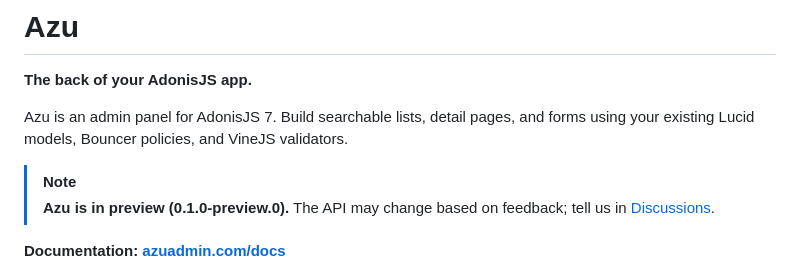
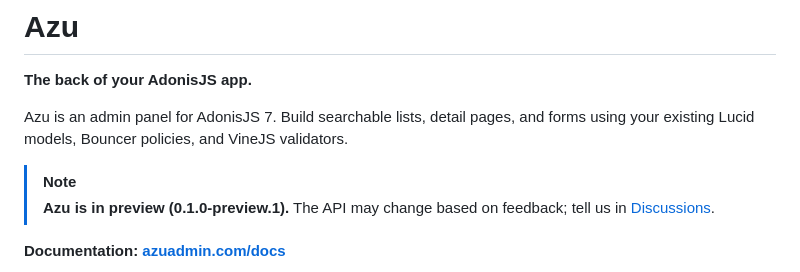
Before and after one commit to mezielabs/azu, a Markdown page: README.md, the part around the change. GitHub-like rendering.

```diff
--- a/README.md
+++ b/README.md
@@ -5,7 +5,7 @@
 Azu is an admin panel for AdonisJS 7. Build searchable lists, detail pages, and forms using your existing Lucid models, Bouncer policies, and VineJS validators.
 
 > [!NOTE]
-> **Azu is in preview (0.1.0-preview.0).** The API may change based on feedback; tell us in [Discussions](https://github.com/mezielabs/azu/discussions).
+> **Azu is in preview (0.1.0-preview.1).** The API may change based on feedback; tell us in [Discussions](https://github.com/mezielabs/azu/discussions).
 
 **Documentation: [azuadmin.com/docs](https://azuadmin.com/docs)**
 
```
Also changed, not shown: CHANGELOG.md (+10 -0 lines), docs/release.md (+20 -3 lines).
